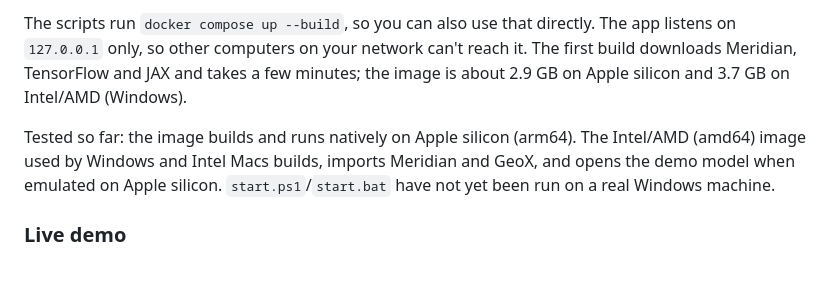
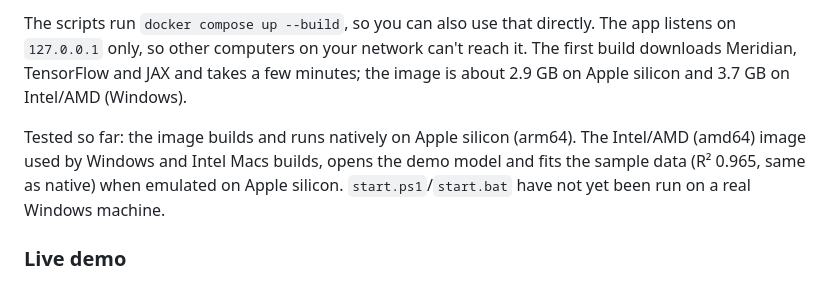
Before and after one commit to alibb007/Simple-Meridian, a Markdown page: README.md, the part around the change. GitHub-like rendering.

Commit message:
README: note the amd64 image completes a full fit under emulation

```diff
--- a/README.md
+++ b/README.md
@@ -71,7 +71,7 @@ Everything runs on your machine. Your data is not sent anywhere.
 
 The scripts run `docker compose up --build`, so you can also use that directly. The app listens on `127.0.0.1` only, so other computers on your network can't reach it. The first build downloads Meridian, TensorFlow and JAX and takes a few minutes; the image is about 2.9 GB on Apple silicon and 3.7 GB on Intel/AMD (Windows).
 
-Tested so far: the image builds and runs natively on Apple silicon (arm64). The Intel/AMD (amd64) image used by Windows and Intel Macs builds, imports Meridian and GeoX, and opens the demo model when emulated on Apple silicon. `start.ps1`/`start.bat` have not yet been run on a real Windows machine.
+Tested so far: the image builds and runs natively on Apple silicon (arm64). The Intel/AMD (amd64) image used by Windows and Intel Macs builds, opens the demo model and fits the sample data (R² 0.965, same as native) when emulated on Apple silicon. `start.ps1`/`start.bat` have not yet been run on a real Windows machine.
 
 ### Live demo
 
```
